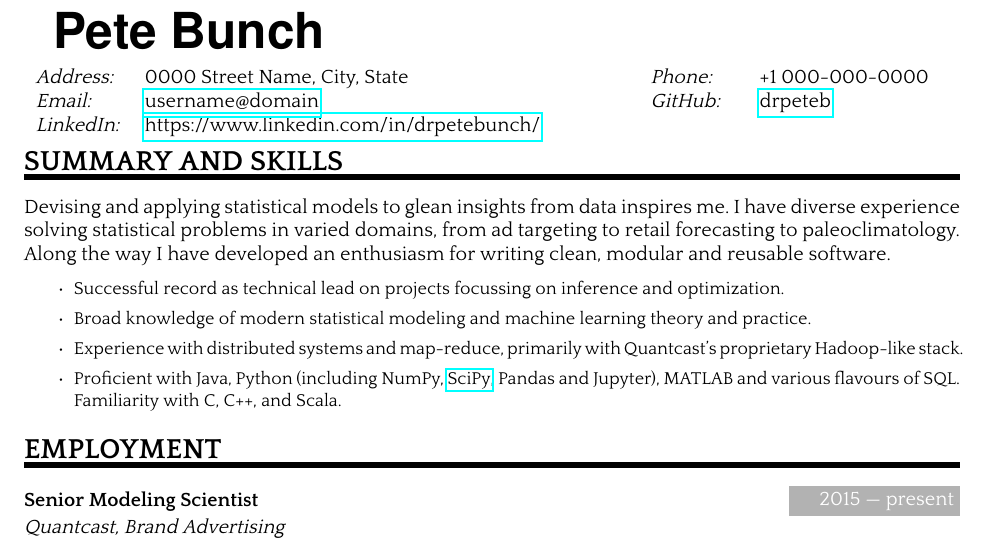
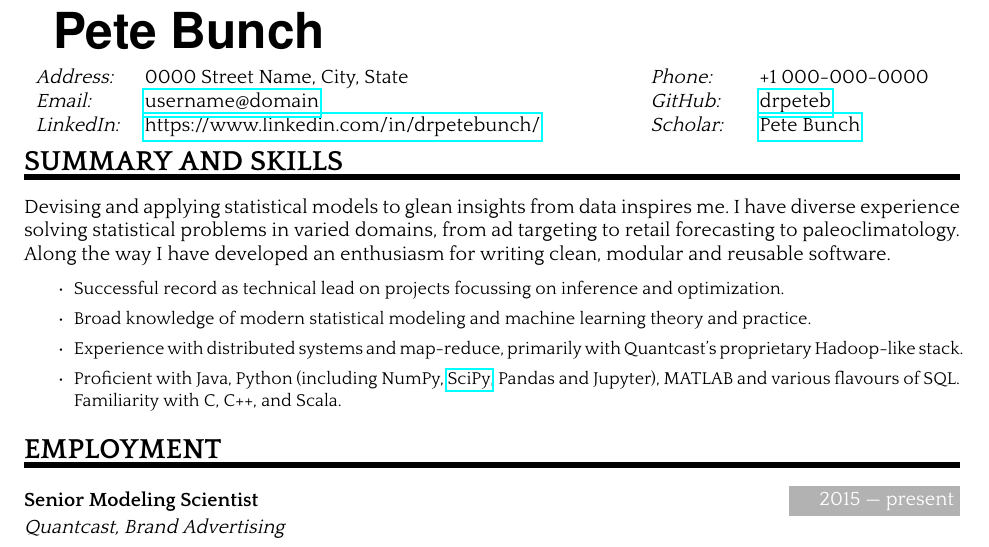
Before and after one commit to drpeteb/resume, a LaTeX CV (pete_bunch_resume.tex): part of page 1 of 2, cut so that both start at the same text. The pictures show the PDF file pete_bunch_resume.pdf that the author committed with the source.

Commit message:
Add google scholar link

```diff
--- a/pete_bunch_resume.tex
+++ b/pete_bunch_resume.tex
@@ -76,6 +76,7 @@
  \textit{Email:}      & \href{mailto:\myemail}{\myemail} &
  \textit{GitHub:}     & \href{https://github.com/drpeteb}{drpeteb} \\
  \textit{LinkedIn:}   & \href{https://www.linkedin.com/in/drpetebunch/}{https://www.linkedin.com/in/drpetebunch/} &
+ \textit{Scholar:}    & \href{https://scholar.google.co.uk/citations?user=8q9tsLAAAAAJ}{Pete Bunch}
  %\textit{Skype:}      & \myskypenumber \\
 \end{tabular}
 \sepspace
```
Also changed, not shown: pete_bunch_resume.pdf.
